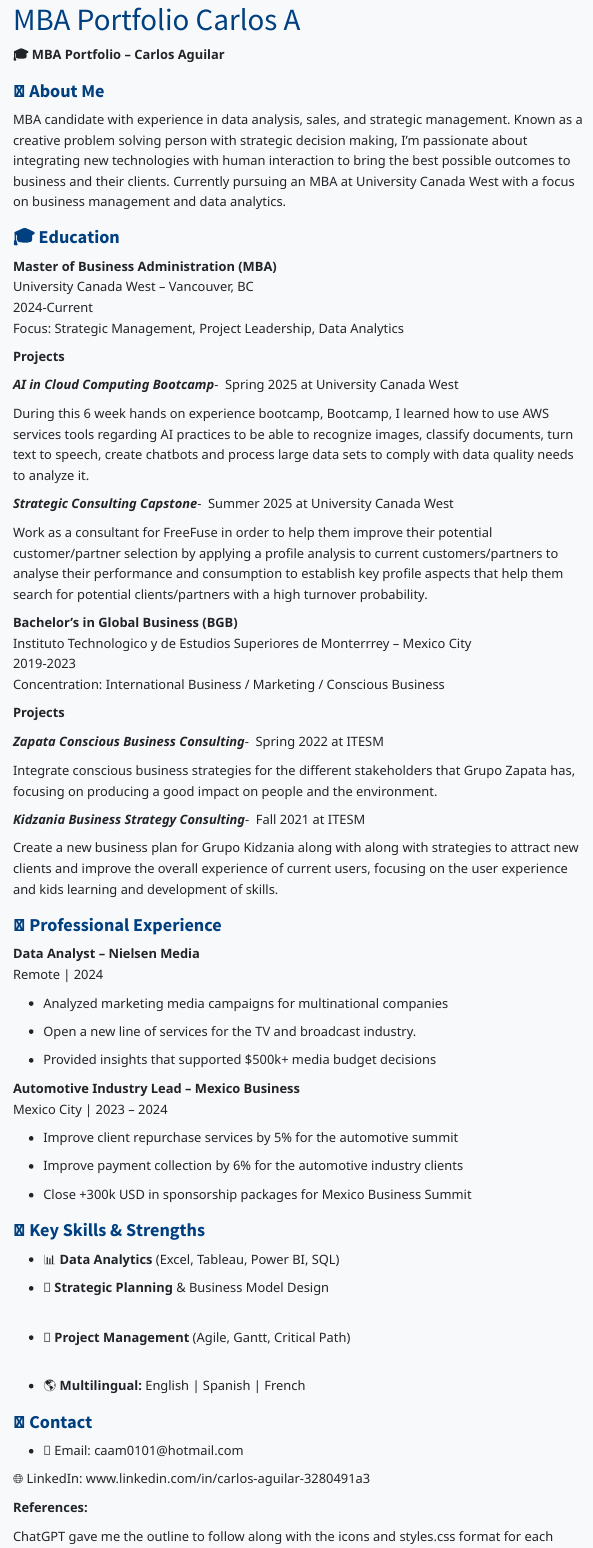
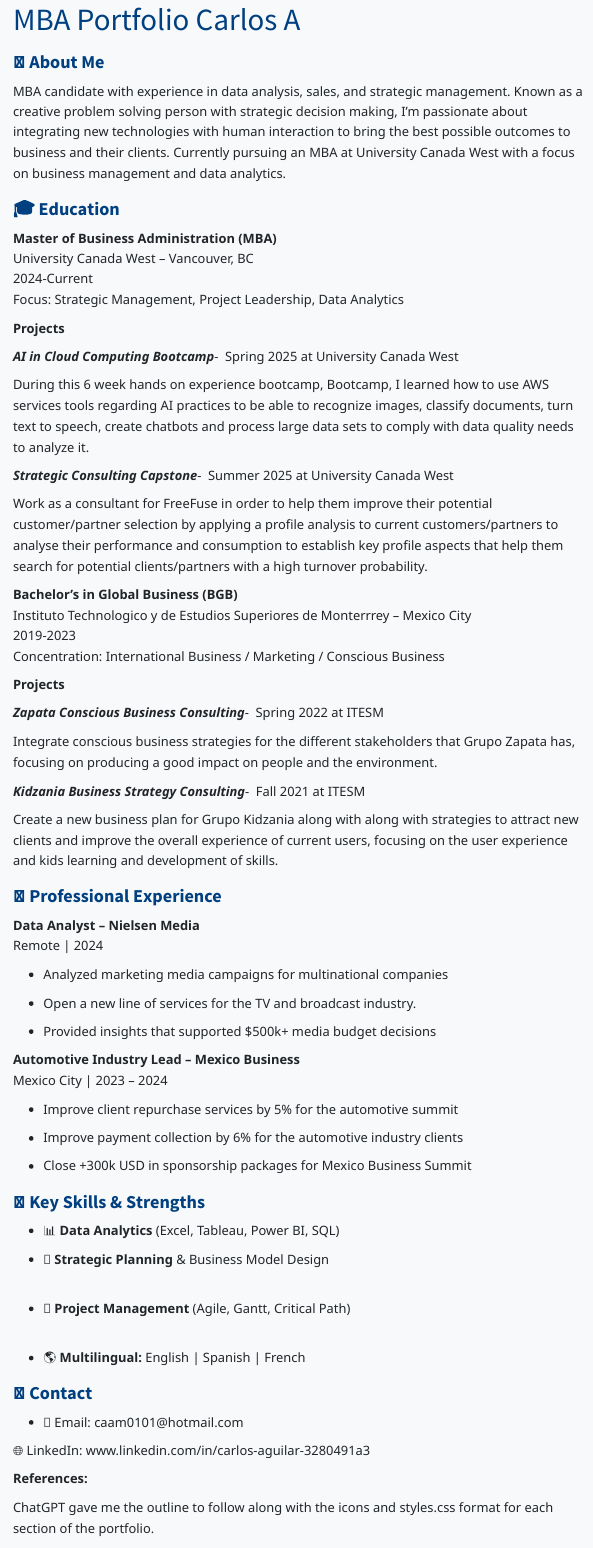
Before and after one commit to CarlosAAguilarM/Carlos-Aguilar-MBA-Portfolio, a Quarto document (MBA Portfolio Carlos A/index.qmd): the page in a window 1100 px wide, from its top. Rendered offline with R 4.5, knitr and Pandoc in place of Quarto, with nearby package versions; menus at the side of the page are left out.

Commit message:
Add files via upload

```diff
--- a/MBA Portfolio Carlos A/_quarto.yml
+++ b/MBA Portfolio Carlos A/_quarto.yml
@@ -1,5 +1,6 @@
 project:
   type: website
+  output-dir: docs
 
 website:
   title: "MBA Portfolio – Carlos A"
--- a/MBA Portfolio Carlos A/index.qmd
+++ b/MBA Portfolio Carlos A/index.qmd
@@ -1,8 +1,6 @@
 ---
 title: "MBA Portfolio Carlos A"
 ---
-
-**🎓 MBA Portfolio – Carlos Aguilar**
 
 ### **👤 About Me**
 
```
Also changed, not shown: MBA Portfolio Carlos A/docs/search.json (added), 19 other files.
